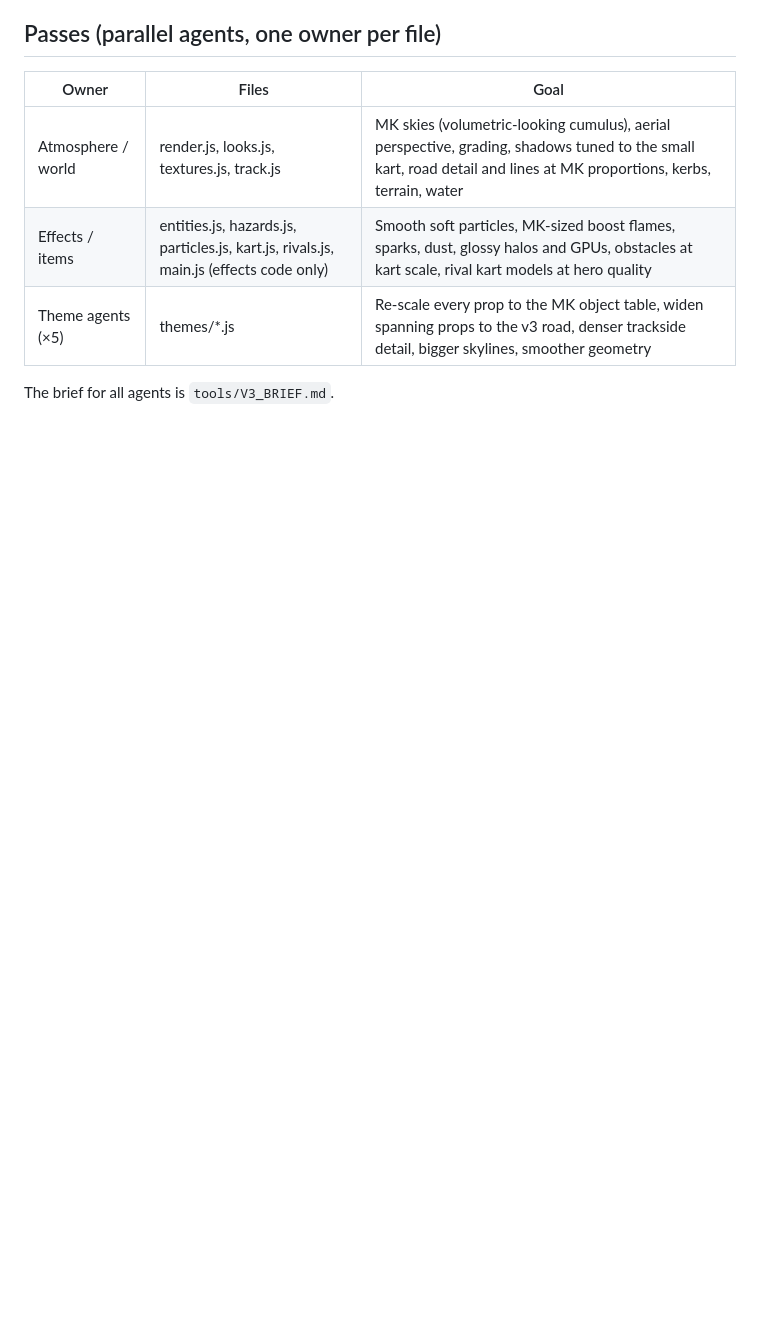
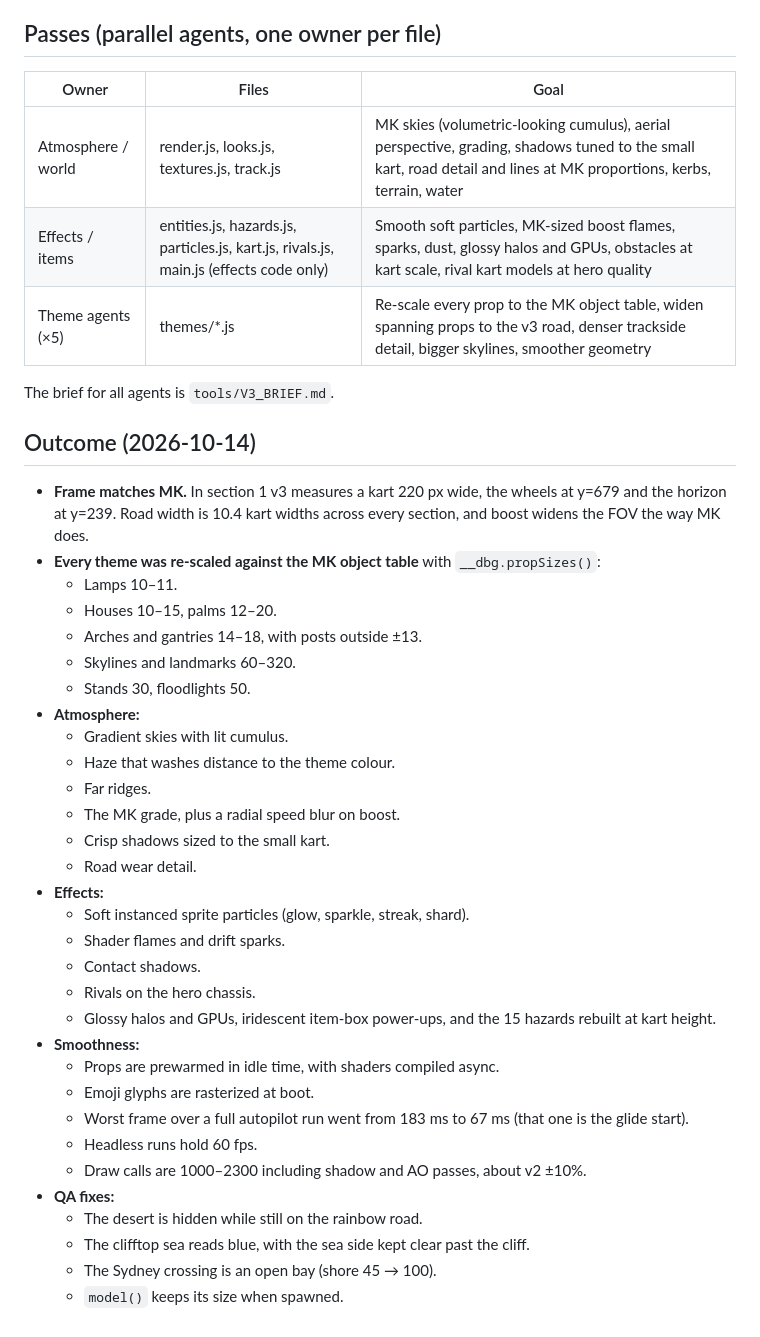
Before and after one commit to nafisazizir/p-doom-grand-prix, a Markdown page: PLAN-V3.md, the part around the change. GitHub-like rendering; blank space fills up the shorter version.

Commit message:
PLAN-V3: outcome + numbers

```diff
--- a/PLAN-V3.md
+++ b/PLAN-V3.md
@@ -66,3 +66,37 @@ Camera solve (`scratchpad camsolve.py`): pinhole with horizon, contact y and kar
 | Theme agents (×5) | themes/*.js | Re-scale every prop to the MK object table, widen spanning props to the v3 road, denser trackside detail, bigger skylines, smoother geometry |
 
 The brief for all agents is `tools/V3_BRIEF.md`.
+
+## Outcome (2026-10-14)
+
+- **Frame matches MK.** In section 1 v3 measures a kart 220 px wide, the wheels at y=679 and the horizon at y=239. Road width is 10.4 kart widths across every section, and boost widens the FOV the way MK does.
+- **Every theme was re-scaled against the MK object table** with `__dbg.propSizes()`:
+  - Lamps 10–11.
+  - Houses 10–15, palms 12–20.
+  - Arches and gantries 14–18, with posts outside ±13.
+  - Skylines and landmarks 60–320.
+  - Stands 30, floodlights 50.
+- **Atmosphere:**
+  - Gradient skies with lit cumulus.
+  - Haze that washes distance to the theme colour.
+  - Far ridges.
+  - The MK grade, plus a radial speed blur on boost.
+  - Crisp shadows sized to the small kart.
+  - Road wear detail.
+- **Effects:**
+  - Soft instanced sprite particles (glow, sparkle, streak, shard).
+  - Shader flames and drift sparks.
+  - Contact shadows.
+  - Rivals on the hero chassis.
+  - Glossy halos and GPUs, iridescent item-box power-ups, and the 15 hazards rebuilt at kart height.
+- **Smoothness:**
+  - Props are prewarmed in idle time, with shaders compiled async.
+  - Emoji glyphs are rasterized at boot.
+  - Worst frame over a full autopilot run went from 183 ms to 67 ms (that one is the glide start).
+  - Headless runs hold 60 fps.
+  - Draw calls are 1000–2300 including shadow and AO passes, about v2 ±10%.
+- **QA fixes:**
+  - The desert is hidden while still on the rainbow road.
+  - The clifftop sea reads blue, with the sea side kept clear past the cliff.
+  - The Sydney crossing is an open bay (shore 45 → 100).
+  - `model()` keeps its size when spawned.
```
